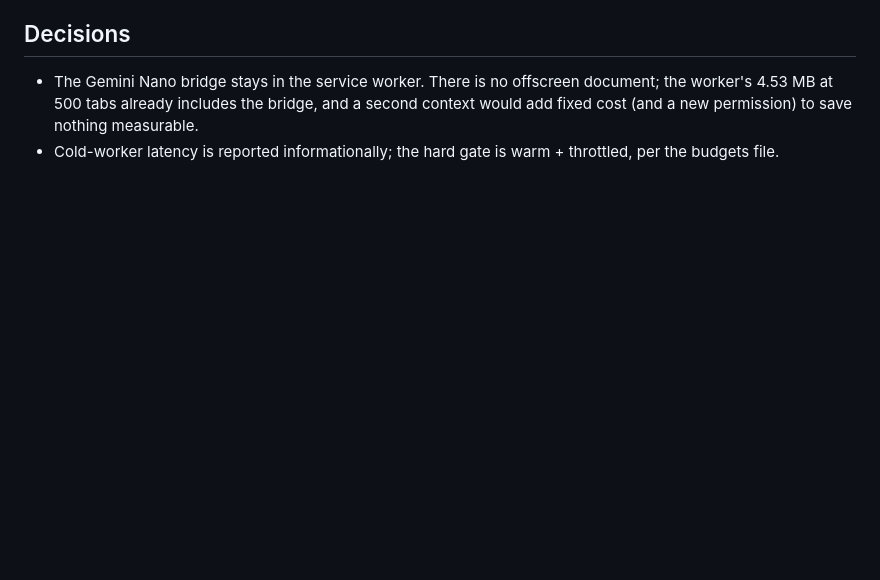
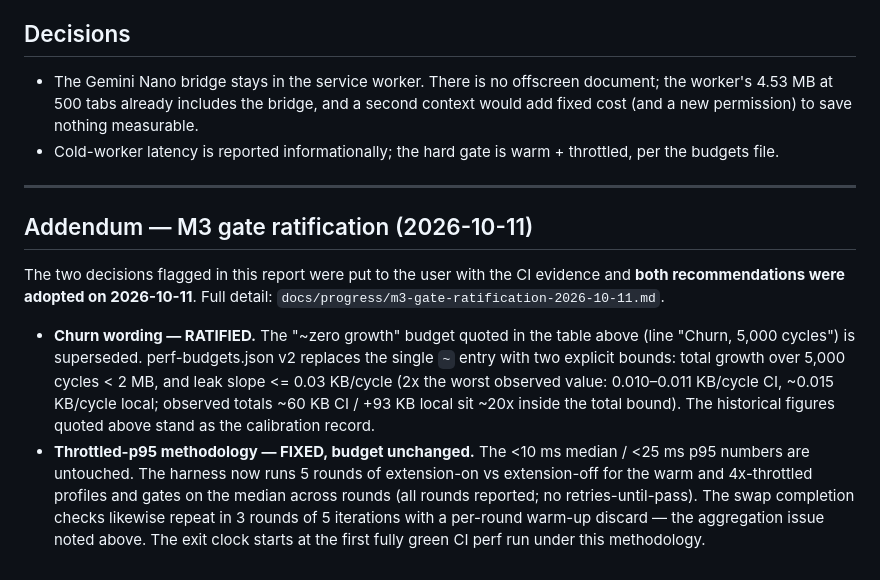
Before and after one commit to prasanna2502/tabsense, a Markdown page: docs/progress/M3-report.md, the part around the change. Rendered like a GitHub page; blank space fills up the shorter version.

Commit message:
docs(progress): M3 report addendum — gate ratification of 2026-10-11

```diff
--- a/docs/progress/M3-report.md
+++ b/docs/progress/M3-report.md
@@ -112,3 +112,29 @@ can start.
   (and a new permission) to save nothing measurable.
 - Cold-worker latency is reported informationally; the hard gate
   is warm + throttled, per the budgets file.
+
+---
+
+## Addendum — M3 gate ratification (2026-10-11)
+
+The two decisions flagged in this report were put to the user
+with the CI evidence and **both recommendations were adopted on
+2026-10-11**. Full detail: `docs/progress/m3-gate-ratification-2026-10-11.md`.
+
+- **Churn wording — RATIFIED.** The "~zero growth" budget quoted
+  in the table above (line "Churn, 5,000 cycles") is superseded.
+  perf-budgets.json v2 replaces the single `~` entry with two
+  explicit bounds: total growth over 5,000 cycles < 2 MB, and
+  leak slope <= 0.03 KB/cycle (2x the worst observed value:
+  0.010–0.011 KB/cycle CI, ~0.015 KB/cycle local; observed totals
+  ~60 KB CI / +93 KB local sit ~20x inside the total bound). The
+  historical figures quoted above stand as the calibration record.
+- **Throttled-p95 methodology — FIXED, budget unchanged.** The
+  <10 ms median / <25 ms p95 numbers are untouched. The harness
+  now runs 5 rounds of extension-on vs extension-off for the warm
+  and 4x-throttled profiles and gates on the median across
+  rounds (all rounds reported; no retries-until-pass). The swap
+  completion checks likewise repeat in 3 rounds of 5 iterations
+  with a per-round warm-up discard — the aggregation issue noted
+  above. The exit clock starts at the first fully green CI perf
+  run under this methodology.
```
